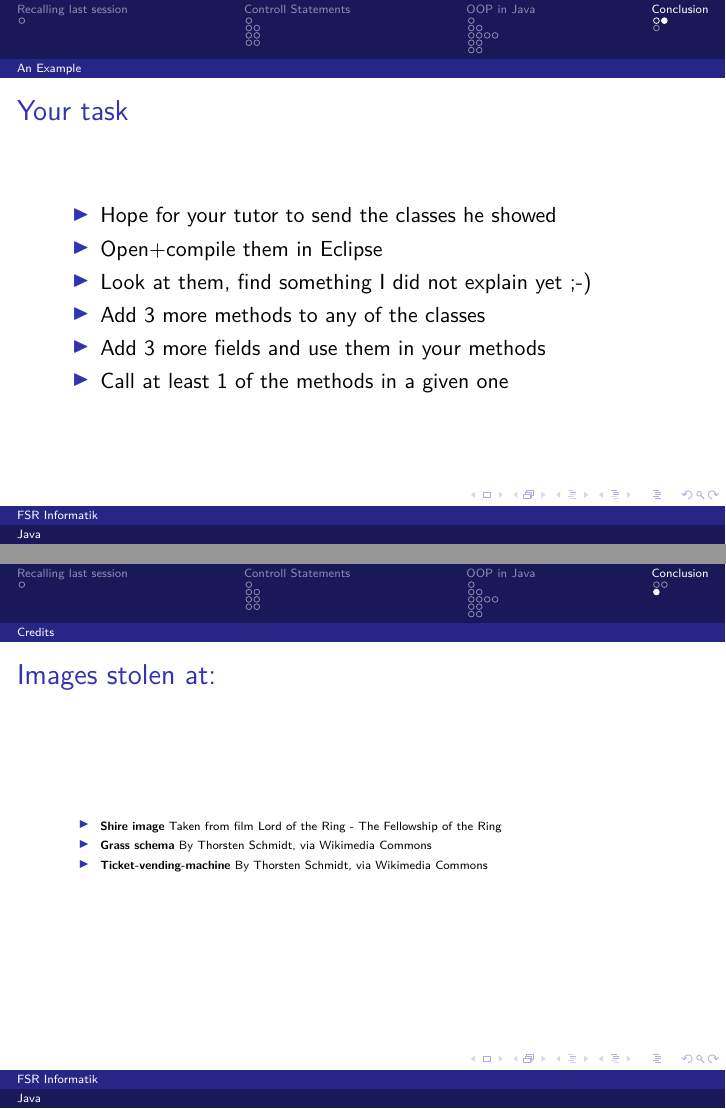
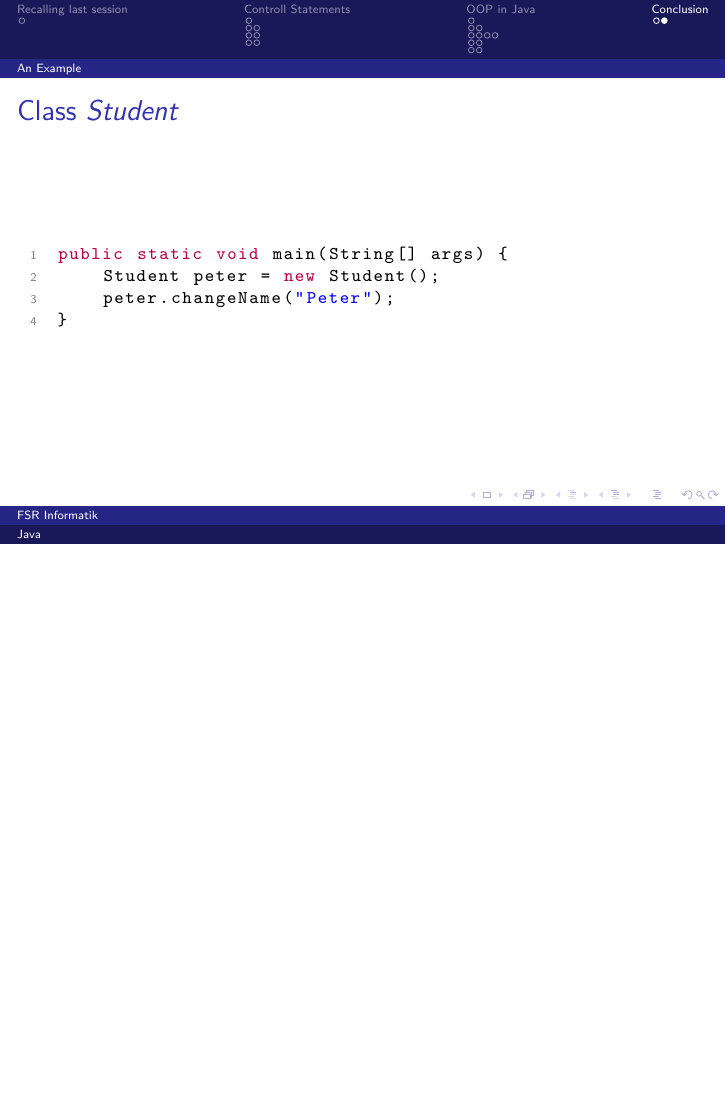
Before and after one commit to Pingu501/javaLessons, LaTeX slides (slides/tex/02-oop.tex): pages 23 and 24 of 24 before the commit and page 23 of 23 after it, the two joined at a grey line, the shorter picture padded with empty space. Compiled offline with pdfLaTeX.

Commit message:
[TASK] finished slide

```diff
--- a/slides/tex/02-oop.tex
+++ b/slides/tex/02-oop.tex
@@ -358,45 +354,14 @@ public class Student {
 %	Show prepared classes in Java
 \end{frame}
 
-\begin{frame}{Your task}
 
-\begin{itemize}
-	\item Hope for your tutor to send the classes he showed
-	\item Open+compile them in Eclipse
-	\item Look at them, find something I did not explain yet ;-)
-	\item Add 3 more methods to any of the classes
-	\item Add 3 more fields and use them in your methods
-	\item Call at least 1 of the methods in a given one
-\end{itemize}
-
+\begin{frame}[fragile]{Class \emph{Student}}
+\begin{lstlisting}
+public static void main(String[] args) {
+	Student peter = new Student();
+	peter.changeName("Peter");
+}
+\end{lstlisting}
 \end{frame}
 
-
-% \begin{frame}[fragile]{Class \emph{Student}}
-% \begin{lstlisting}
-% /**
-%  * Main method
-%  */
-% public static void main(String[] args) {
-% 	Student peter = new Student();
-% 	peter.changeName("Peter");
-% }
-% \end{lstlisting}
-% \end{frame}
-
-\subsection{Credits}
-
-\begin{frame}{Images stolen at:}
-	\tiny
-	\begin{itemize}
-		\item \textbf{Shire image} Taken from film Lord of the Ring - The Fellowship of the Ring
-		\item \textbf{Grass schema} By Thorsten Schmidt, via Wikimedia Commons
-		\item \textbf{Ticket-vending-machine} By Thorsten Schmidt, via Wikimedia Commons
-	\end{itemize}
-
-\end{frame}
-
-% Next lesson: Using classes provided in Java
-
-
 \end{document}
```
Also changed, not shown: slides/tex/02-oop.tex (42 more changed lines). Lines whose indentation alone changed are shown as unchanged.
